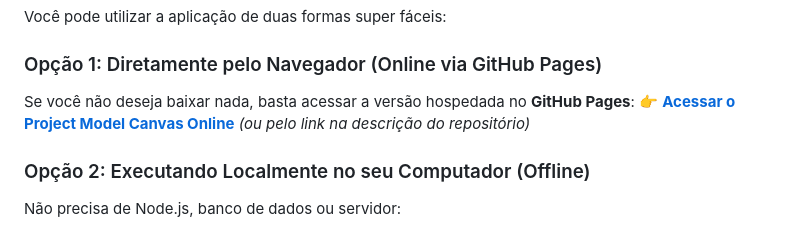
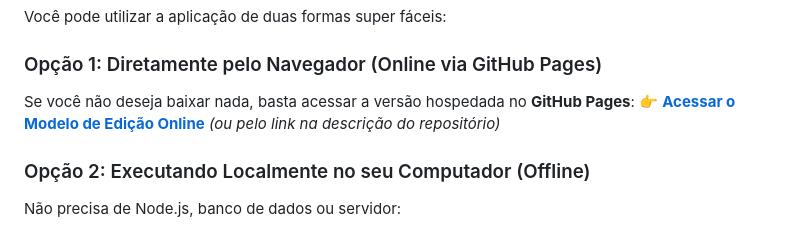
Before and after one commit to snt-lucas/PMC, a Markdown page: README.md, the part around the change. Drawn GitHub-style.

Commit message:
fix(docs): atualiza link de acesso ao GitHub Pages no README

```diff
--- a/README.md
+++ b/README.md
@@ -42,7 +42,7 @@ Você pode utilizar a aplicação de duas formas super fáceis:
 
 ### Opção 1: Diretamente pelo Navegador (Online via GitHub Pages)
 Se você não deseja baixar nada, basta acessar a versão hospedada no **GitHub Pages**:
-👉 **[Acessar o Project Model Canvas Online](https://github.com/snt-lucas/PMC/deployments/github-pages)** *(ou pelo link na descrição do repositório)*
+👉 **[Acessar o Modelo de Edição Online](https://snt-lucas.github.io/PMC/)** *(ou pelo link na descrição do repositório)*
 
 ### Opção 2: Executando Localmente no seu Computador (Offline)
 Não precisa de Node.js, banco de dados ou servidor:
```
